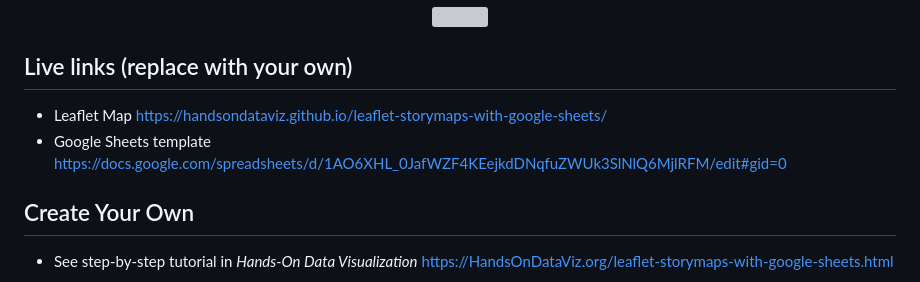
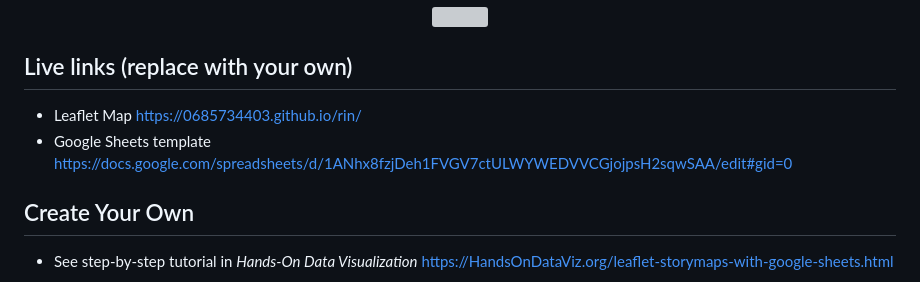
Before and after one commit to 0685734403/Rin, a Markdown page: README.md, the part around the change. Drawn GitHub-style; grey boxes are pictures that could not be loaded.

```diff
--- a/README.md
+++ b/README.md
@@ -7,9 +7,8 @@ Supports images, audio and video embeddings, and Leaflet TileLayer/geojson overl
 </p>
 
 ## Live links (replace with your own)
-- Leaflet Map https://handsondataviz.github.io/leaflet-storymaps-with-google-sheets/
-- Google Sheets template https://docs.google.com/spreadsheets/d/1AO6XHL_0JafWZF4KEejkdDNqfuZWUk3SlNlQ6MjlRFM/edit#gid=0
-
+- Leaflet Map https://0685734403.github.io/rin/
+- Google Sheets template https://docs.google.com/spreadsheets/d/1ANhx8fzjDeh1FVGV7ctULWYWEDVVCGjojpsH2sqwSAA/edit#gid=0
 ## Create Your Own
 - See step-by-step tutorial in *Hands-On Data Visualization* https://HandsOnDataViz.org/leaflet-storymaps-with-google-sheets.html
 
```
